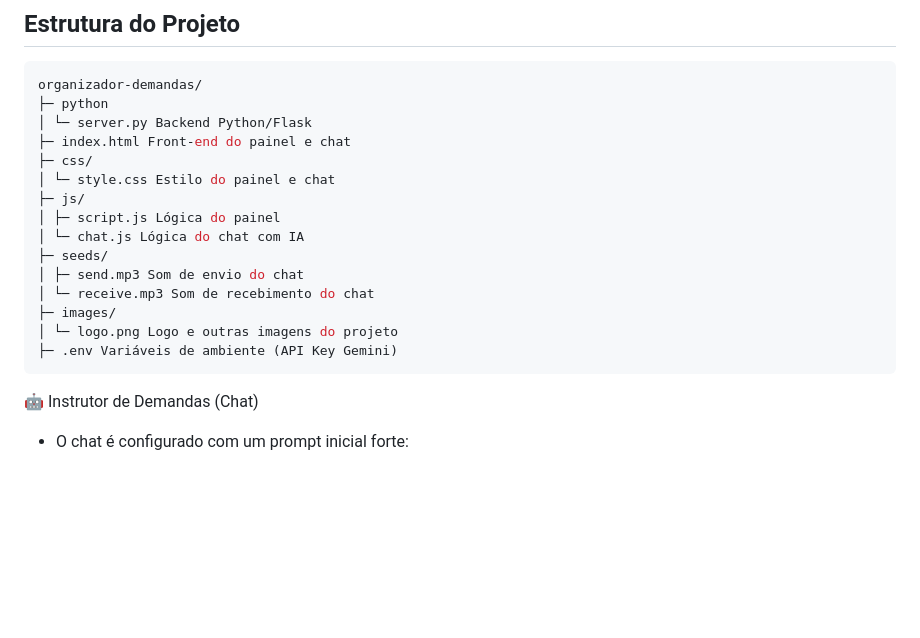
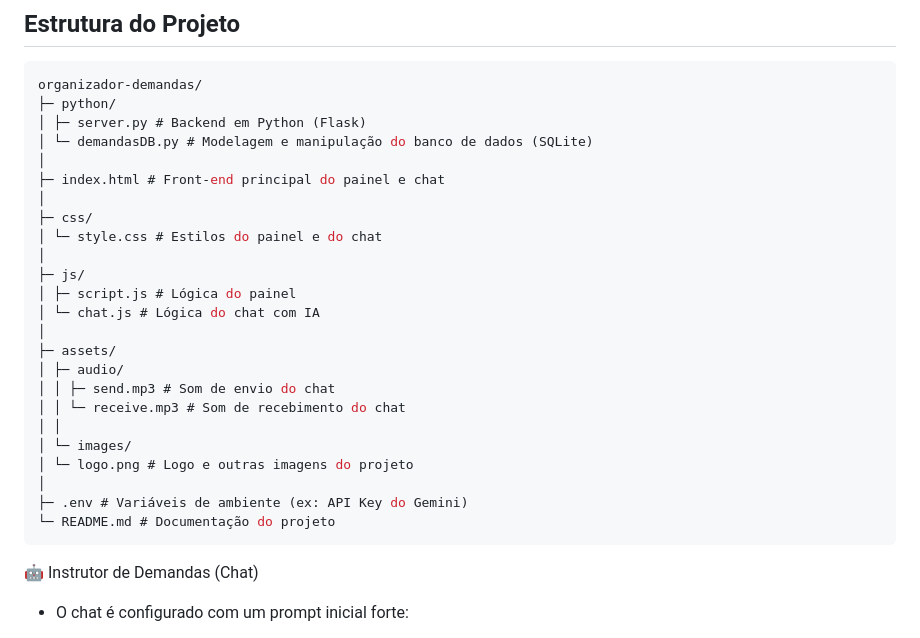
Before and after one commit to Ryanleoncoder/Organizador-de-demandas, a Markdown page: README.md, the part around the change. GitHub-like rendering; blank space fills up the shorter version.

````diff
--- a/README.md
+++ b/README.md
@@ -76,20 +76,29 @@ organizador-demandas/
 
 ```js
 organizador-demandas/
-├─ python
-│ └─ server.py Backend Python/Flask
-├─ index.html Front-end do painel e chat
+├─ python/
+│ ├─ server.py # Backend em Python (Flask)
+│ └─ demandasDB.py # Modelagem e manipulação do banco de dados (SQLite)
+│
+├─ index.html # Front-end principal do painel e chat
+│
 ├─ css/
-│ └─ style.css Estilo do painel e chat
+│ └─ style.css # Estilos do painel e do chat
+│
 ├─ js/
-│ ├─ script.js Lógica do painel
-│ └─ chat.js Lógica do chat com IA
-├─ seeds/
-│ ├─ send.mp3 Som de envio do chat
-│ └─ receive.mp3 Som de recebimento do chat
-├─ images/
-│ └─ logo.png Logo e outras imagens do projeto
-├─ .env Variáveis de ambiente (API Key Gemini)
+│ ├─ script.js # Lógica do painel
+│ └─ chat.js # Lógica do chat com IA
+│
+├─ assets/
+│ ├─ audio/
+│ │ ├─ send.mp3 # Som de envio do chat
+│ │ └─ receive.mp3 # Som de recebimento do chat
+│ │
+│ └─ images/
+│ └─ logo.png # Logo e outras imagens do projeto
+│
+├─ .env # Variáveis de ambiente (ex: API Key do Gemini)
+└─ README.md # Documentação do projeto
 ```
 🤖 Instrutor de Demandas (Chat)
 
````
